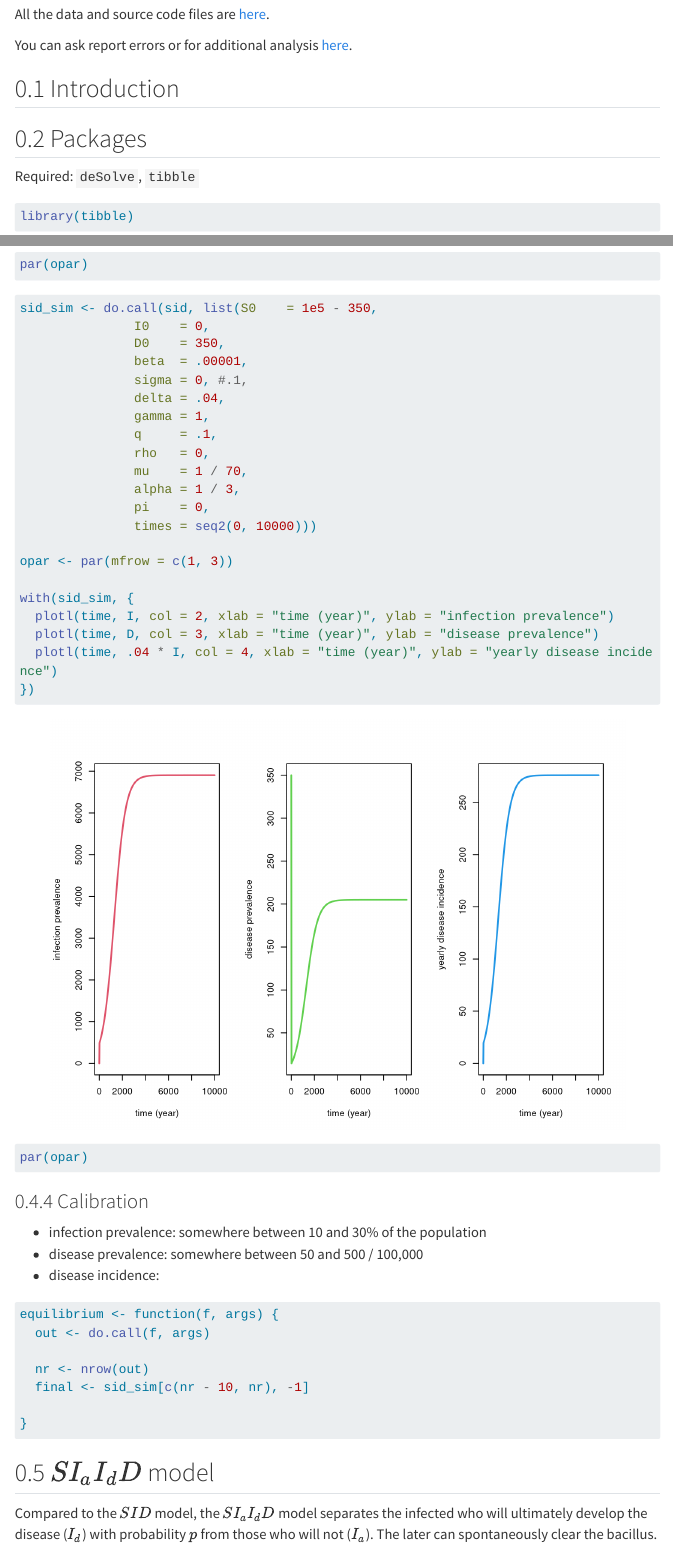
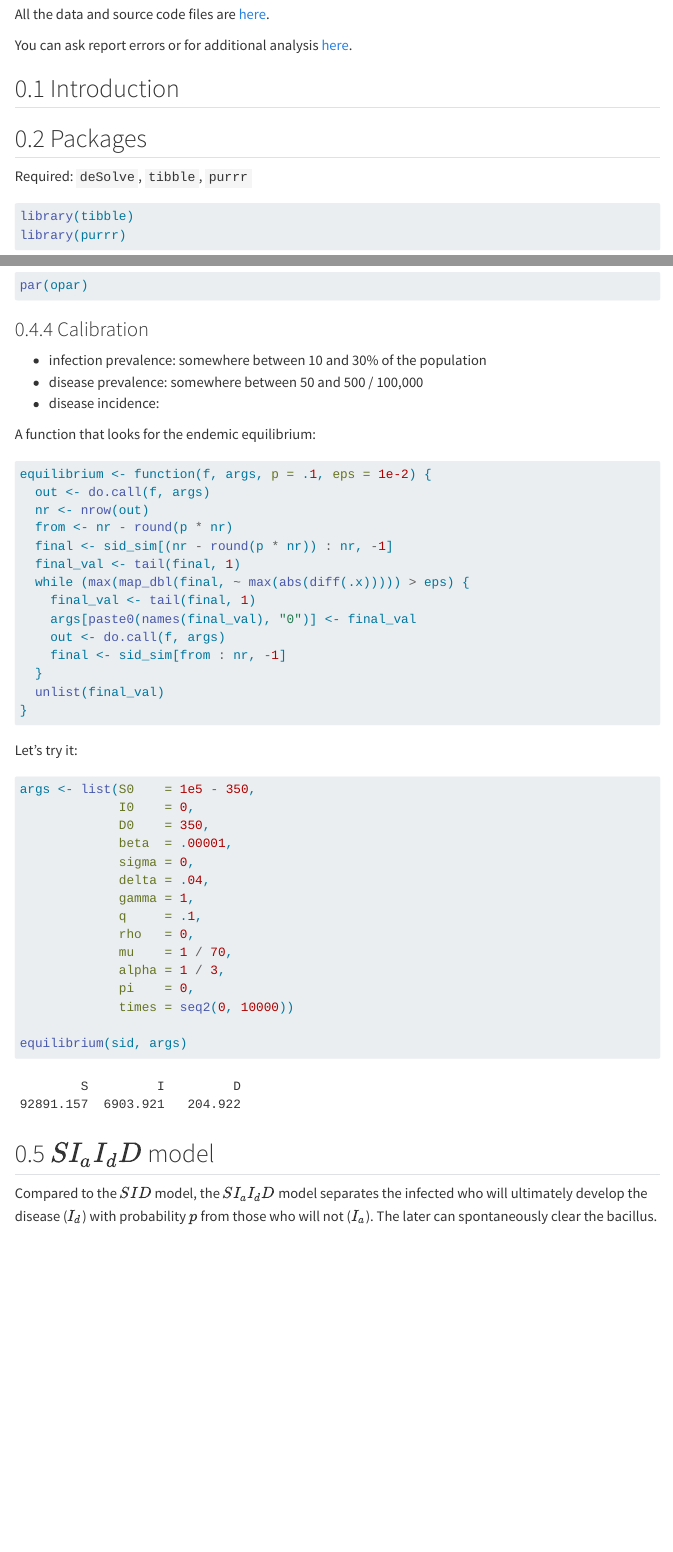
Before and after one commit to TB-DURATION/tpt_model, a Quarto document (tpt_model.qmd): the page in a window 1100 px wide, from 70 px down, and a second part further down, joined at a grey line. Rendered offline with R 4.5, knitr and Pandoc in place of Quarto, with nearby package versions; menus at the side of the page are left out; long lines of code are wrapped.

Commit message:
Finished equilibrium function

````diff
--- a/tpt_model.qmd
+++ b/tpt_model.qmd
@@ -31,10 +31,11 @@ You can ask report errors or for additional analysis [here](https://github.com/T
 
 ## Packages
 
-Required: `deSolve`, `tibble`
+Required: `deSolve`, `tibble`, `purrr`
 
 ```{r}
 library(tibble)
+library(purrr)
 ```
 
 ## Utilitary functions
@@ -158,47 +161,49 @@ with(sid_sim, {
 par(opar)
 ```
 
-```{r}
-sid_sim <- do.call(sid, list(S0    = 1e5 - 350,
-               I0    = 0,
-               D0    = 350,
-               beta  = .00001,
-               sigma = 0, #.1,
-               delta = .04,
-               gamma = 1,
-               q     = .1,
-               rho   = 0,
-               mu    = 1 / 70,
-               alpha = 1 / 3,
-               pi    = 0,
-               times = seq2(0, 10000)))
-
-opar <- par(mfrow = c(1, 3))
-
-with(sid_sim, {
-  plotl(time, I, col = 2, xlab = "time (year)", ylab = "infection prevalence")
-  plotl(time, D, col = 3, xlab = "time (year)", ylab = "disease prevalence")
-  plotl(time, .04 * I, col = 4, xlab = "time (year)", ylab = "yearly disease incidence")
-})
-
-par(opar)
-```
-
-
 ### Calibration
 
 * infection prevalence: somewhere between 10 and 30% of the population
 * disease prevalence: somewhere between 50 and 500 / 100,000
 * disease incidence:
 
+A function that looks for the endemic equilibrium:
+
 ```{r}
-equilibrium <- function(f, args) {
+equilibrium <- function(f, args, p = .1, eps = 1e-2) {
   out <- do.call(f, args)
+  nr <- nrow(out)
+  from <- nr - round(p * nr)
+  final <- sid_sim[(nr - round(p * nr)) : nr, -1]
+  final_val <- tail(final, 1)
+  while (max(map_dbl(final, ~ max(abs(diff(.x))))) > eps) {
+    final_val <- tail(final, 1)
+    args[paste0(names(final_val), "0")] <- final_val
+    out <- do.call(f, args)
+    final <- sid_sim[from : nr, -1]
+  }
+  unlist(final_val)
+}
+```
 
-  nr <- nrow(out)
-  final <- sid_sim[c(nr - 10, nr), -1]
+Let's try it:
 
-}
+```{r}
+args <- list(S0    = 1e5 - 350,
+             I0    = 0,
+             D0    = 350,
+             beta  = .00001,
+             sigma = 0,
+             delta = .04,
+             gamma = 1,
+             q     = .1,
+             rho   = 0,
+             mu    = 1 / 70,
+             alpha = 1 / 3,
+             pi    = 0,
+             times = seq2(0, 10000))
+
+equilibrium(sid, args)
 ```
 
 
````
Also changed, not shown: tpt_model.qmd (2 more changed lines).
